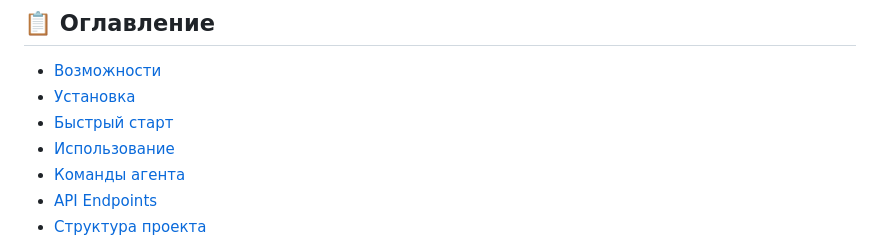
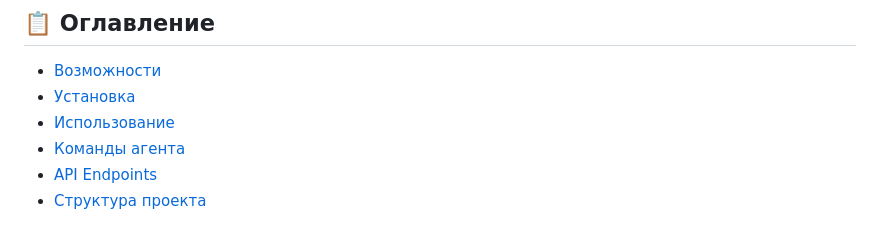
Before and after one commit to Toder777/Toda-ai, a Markdown page: README.md, the part around the change. GitHub-like rendering.

```diff
--- a/README.md
+++ b/README.md
@@ -10,7 +10,6 @@ Toda AI Agent — интеллектуальный AI-агент на LangGraph
 
 - [Возможности](#-возможности)
 - [Установка](#-установка)
-- [Быстрый старт](#-быстрый-старт)
 - [Использование](#-использование)
 - [Команды агента](#-команды-агента)
 - [API Endpoints](#-api-endpoints)
```
